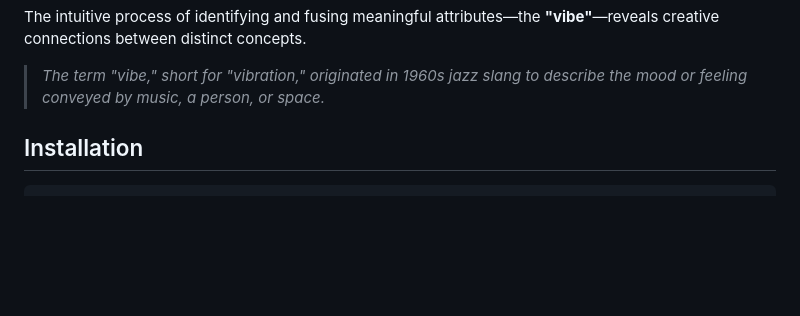
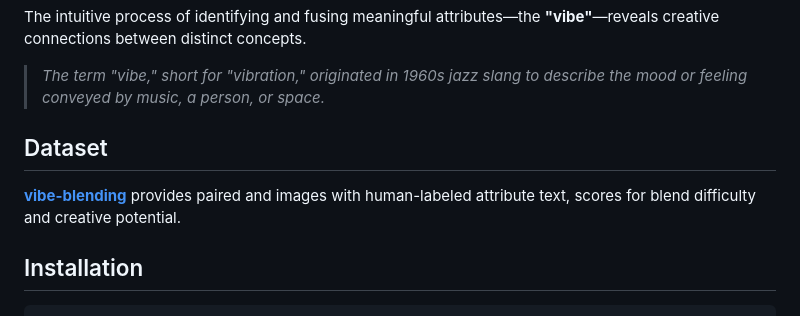
Before and after one commit to huzeyann/VibeSpace, a Markdown page: README.md, the part around one of its changes. Drawn GitHub-style; blank space fills up the shorter version.

Commit message:
Update README.md with dataset information

```diff
--- a/README.md
+++ b/README.md
@@ -33,6 +36,10 @@ Consider blending a musician playing a violin with one playing a guitar. Differe
 The intuitive process of identifying and fusing meaningful attributes—the **"vibe"**—reveals creative connections between distinct concepts.
 
 > *The term "vibe," short for "vibration," originated in 1960s jazz slang to describe the mood or feeling conveyed by music, a person, or space.*
+
+## Dataset
+
+**[vibe-blending](https://huggingface.co/datasets/huzey/vibe-blending)** provides paired and images with human-labeled attribute text, scores for blend difficulty and creative potential.
 
 ## Installation
 
```
Also changed, not shown: other parts of README.md (+3 -0 lines).
